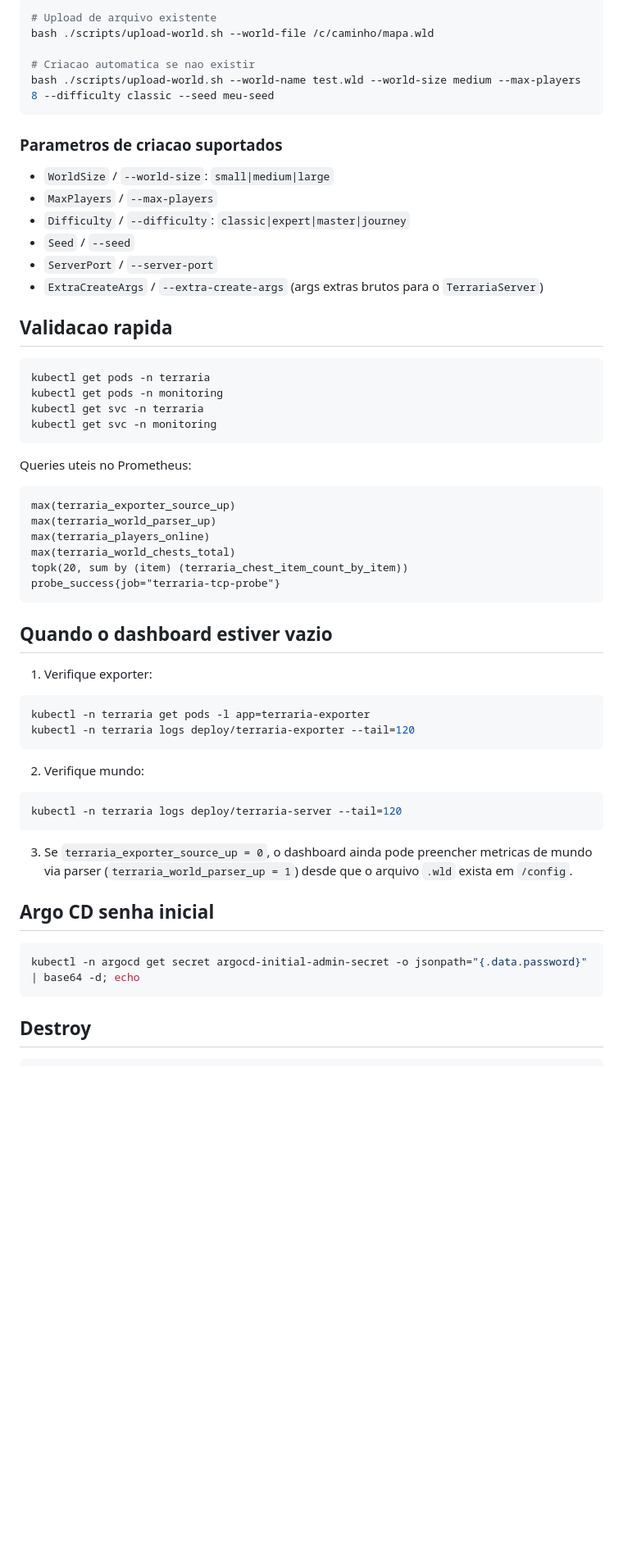
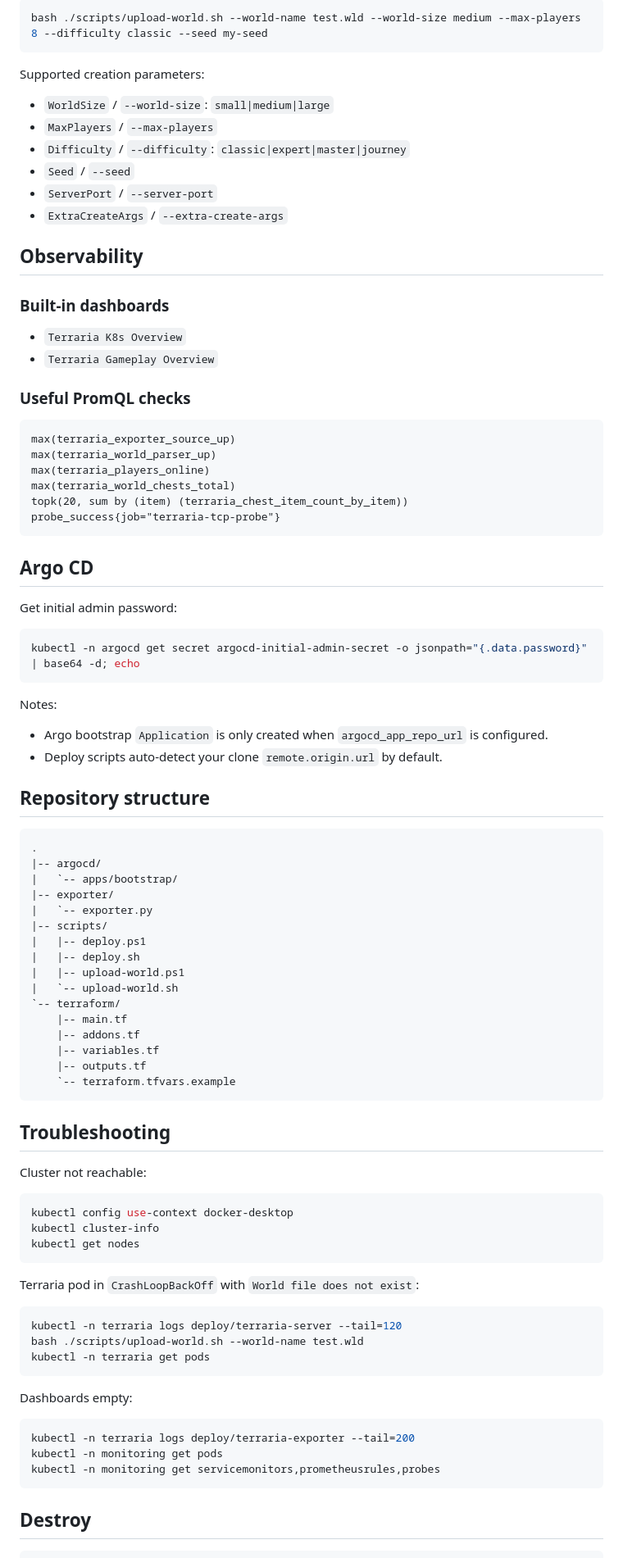
Before and after one commit to giwnltrema/terrariadosbobo, a Markdown page: README.md, the part around one of its changes. Shown at 82% size. Drawn GitHub-style; blank space fills up the shorter version.

````diff
--- a/README.md
+++ b/README.md
@@ -130,31 +180,25 @@ bash ./scripts/deploy.sh --world-name test.wld --world-size large --max-players
 
 ```bash
-# Upload de arquivo existente
-bash ./scripts/upload-world.sh --world-file /c/caminho/mapa.wld
-
-# Criacao automatica se nao existir
-bash ./scripts/upload-world.sh --world-name test.wld --world-size medium --max-players 8 --difficulty classic --seed meu-seed
+bash ./scripts/upload-world.sh --world-name test.wld --world-size medium --max-players 8 --difficulty classic --seed my-seed
 ```
 
-### Parametros de criacao suportados
+Supported creation parameters:
 
 - `WorldSize` / `--world-size`: `small|medium|large`
 - `MaxPlayers` / `--max-players`
 - `Difficulty` / `--difficulty`: `classic|expert|master|journey`
 - `Seed` / `--seed`
 - `ServerPort` / `--server-port`
-- `ExtraCreateArgs` / `--extra-create-args` (args extras brutos para o `TerrariaServer`)
+- `ExtraCreateArgs` / `--extra-create-args`
 
-## Validacao rapida
+## Observability
 
-```bash
-kubectl get pods -n terraria
-kubectl get pods -n monitoring
-kubectl get svc -n terraria
-kubectl get svc -n monitoring
-```
+### Built-in dashboards
 
-Queries uteis no Prometheus:
+- `Terraria K8s Overview`
+- `Terraria Gameplay Overview`
+
+### Useful PromQL checks
 
 ```promql
 max(terraria_exporter_source_up)
@@ -165,27 +209,64 @@ topk(20, sum by (item) (terraria_chest_item_count_by_item))
 probe_success{job="terraria-tcp-probe"}
 ```
 
-## Quando o dashboard estiver vazio
+## Argo CD
 
-1. Verifique exporter:
+Get initial admin password:
 
 ```bash
-kubectl -n terraria get pods -l app=terraria-exporter
-kubectl -n terraria logs deploy/terraria-exporter --tail=120
+kubectl -n argocd get secret argocd-initial-admin-secret -o jsonpath="{.data.password}" | base64 -d; echo
 ```
 
-2. Verifique mundo:
+Notes:
+
+- Argo bootstrap `Application` is only created when `argocd_app_repo_url` is configured.
+- Deploy scripts auto-detect your clone `remote.origin.url` by default.
+
+## Repository structure
+
+```text
+.
+|-- argocd/
+|   `-- apps/bootstrap/
+|-- exporter/
+|   `-- exporter.py
+|-- scripts/
+|   |-- deploy.ps1
+|   |-- deploy.sh
+|   |-- upload-world.ps1
+|   `-- upload-world.sh
+`-- terraform/
+    |-- main.tf
+    |-- addons.tf
+    |-- variables.tf
+    |-- outputs.tf
+    `-- terraform.tfvars.example
+```
+
+## Troubleshooting
+
+Cluster not reachable:
+
+```bash
+kubectl config use-context docker-desktop
+kubectl cluster-info
+kubectl get nodes
+```
+
+Terraria pod in `CrashLoopBackOff` with `World file does not exist`:
 
 ```bash
 kubectl -n terraria logs deploy/terraria-server --tail=120
+bash ./scripts/upload-world.sh --world-name test.wld
+kubectl -n terraria get pods
 ```
 
-3. Se `terraria_exporter_source_up = 0`, o dashboard ainda pode preencher metricas de mundo via parser (`terraria_world_parser_up = 1`) desde que o arquivo `.wld` exista em `/config`.
-
-## Argo CD senha inicial
+Dashboards empty:
 
 ```bash
-kubectl -n argocd get secret argocd-initial-admin-secret -o jsonpath="{.data.password}" | base64 -d; echo
+kubectl -n terraria logs deploy/terraria-exporter --tail=200
+kubectl -n monitoring get pods
+kubectl -n monitoring get servicemonitors,prometheusrules,probes
 ```
 
 ## Destroy
````
Also changed, not shown: other parts of README.md (+123 -73 lines), README.pt-BR.md (added, +276 -0 lines).
